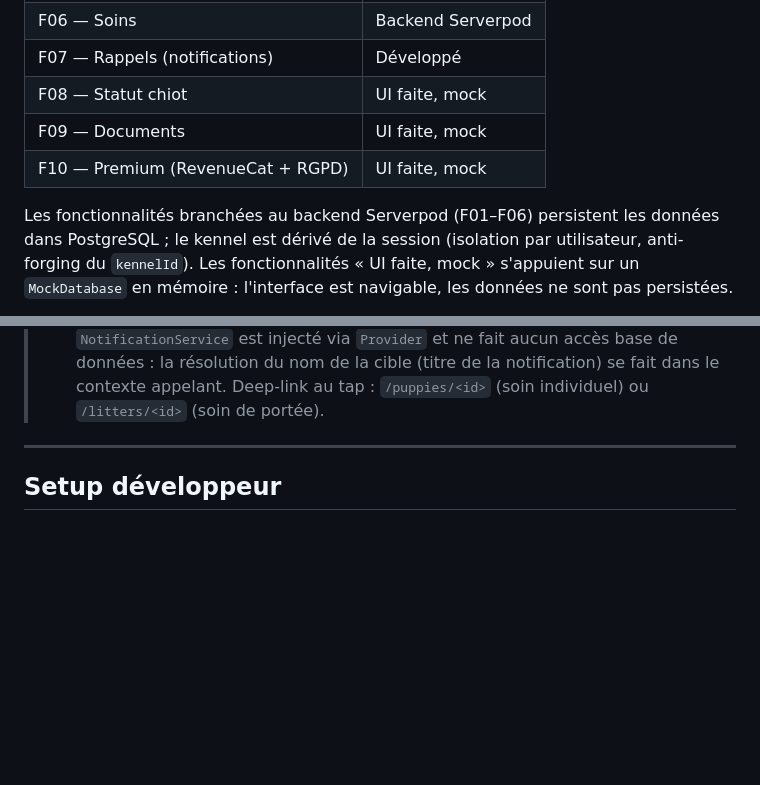
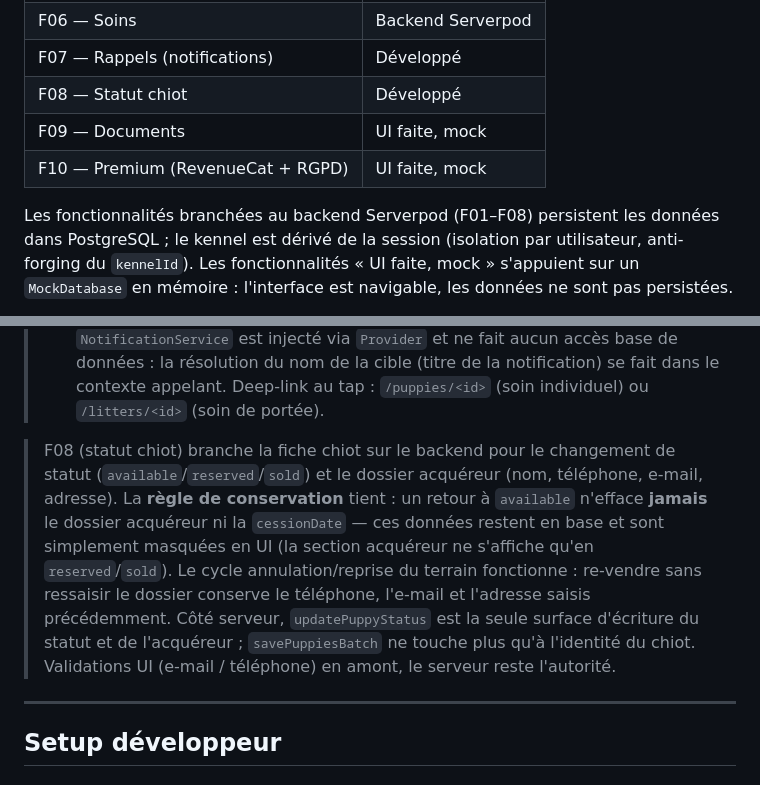
Before and after one commit to cyril-belin/portea_flutter, a Markdown page: README.md, 2 parts joined by grey strips. Drawn GitHub-style; blank space fills up the shorter version.

Commit message:
docs(readme): F08 — statut chiot + acquéreur branché au backend, règle de conservation

```diff
--- a/README.md
+++ b/README.md
@@ -52,11 +52,11 @@ UI puis branchement au backend Serverpod.
 | F05 — Pesées                        | Backend Serverpod   |
 | F06 — Soins                         | Backend Serverpod   |
 | F07 — Rappels (notifications)       | Développé           |
-| F08 — Statut chiot                  | UI faite, mock      |
+| F08 — Statut chiot                  | Développé           |
 | F09 — Documents                     | UI faite, mock      |
 | F10 — Premium (RevenueCat + RGPD)   | UI faite, mock      |
 
-Les fonctionnalités branchées au backend Serverpod (F01–F06) persistent les
+Les fonctionnalités branchées au backend Serverpod (F01–F08) persistent les
 données dans PostgreSQL ; le kennel est dérivé de la session (isolation par
 utilisateur, anti-forging du `kennelId`). Les fonctionnalités « UI faite, mock »
 s'appuient sur un `MockDatabase` en mémoire : l'interface est navigable, les
@@ -76,6 +76,18 @@ données ne sont pas persistées.
 > aucun accès base de données : la résolution du nom de la cible (titre de la
 > notification) se fait dans le contexte appelant. Deep-link au tap :
 > `/puppies/<id>` (soin individuel) ou `/litters/<id>` (soin de portée).
+
+> F08 (statut chiot) branche la fiche chiot sur le backend pour le changement de
+> statut (`available`/`reserved`/`sold`) et le dossier acquéreur (nom, téléphone,
+> e-mail, adresse). La **règle de conservation** tient : un retour à `available`
+> n'efface **jamais** le dossier acquéreur ni la `cessionDate` — ces données
+> restent en base et sont simplement masquées en UI (la section acquéreur ne
+> s'affiche qu'en `reserved`/`sold`). Le cycle annulation/reprise du terrain
+> fonctionne : re-vendre sans ressaisir le dossier conserve le téléphone, l'e-mail
+> et l'adresse saisis précédemment. Côté serveur, `updatePuppyStatus` est la seule
+> surface d'écriture du statut et de l'acquéreur ; `savePuppiesBatch` ne touche
+> plus qu'à l'identité du chiot. Validations UI (e-mail / téléphone) en amont,
+> le serveur reste l'autorité.
 
 ---
 
```
